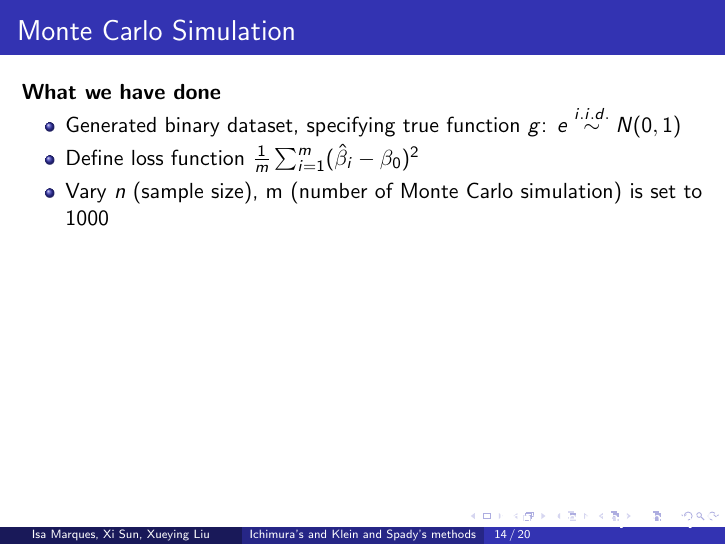
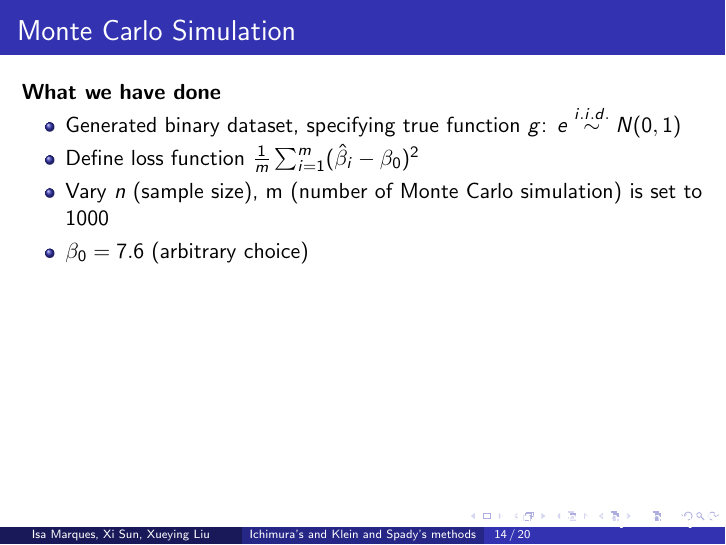
Before and after one commit to lxy5355/SIX, LaTeX slides (presentation_final/presentation_xi.tex): page 14 of 20. Compiled offline with pdfLaTeX.

Commit message:
add true beta value

```diff
--- a/presentation_final/presentation_xi.tex
+++ b/presentation_final/presentation_xi.tex
@@ -391,6 +391,7 @@ where $\tau_i$ is a simplified trimming function $\tau_i = \mathbf{1}{(X_i \in A
 		\item Generated binary dataset, specifying true function $g$: $ e \overset{i.i.d.}{\sim} N(0, 1)$
 		\item Define loss function $ \frac{1}{m}\sum_{i=1}^{m}(\hat{\beta}_i - \beta_0)^2 $
 		\item Vary $n$ (sample size), m (number of Monte Carlo simulation) is set to 1000
+                    \item $\beta_0 = 7.6$ (arbitrary choice)
      \end{itemize}
 \end{frame}
 
```
